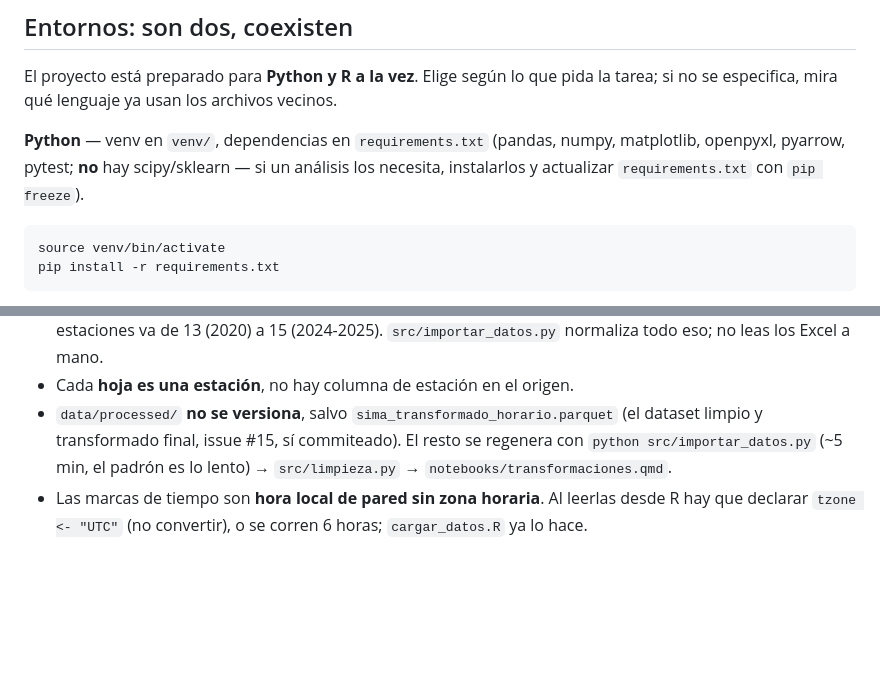
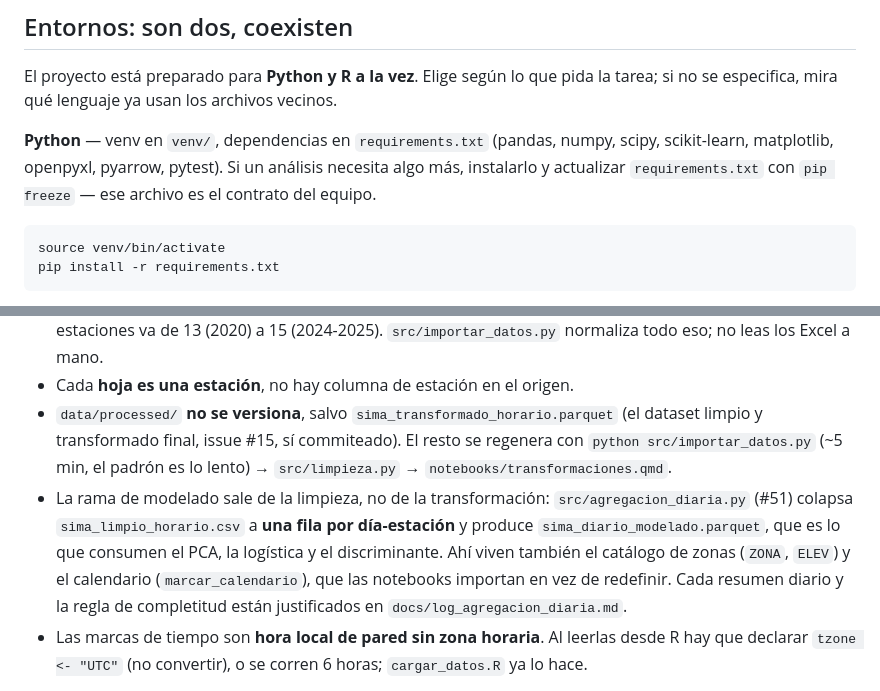
Before and after one commit to Lunaaaalj/MA2003B.102.07, a Markdown page: CLAUDE.md, 2 parts joined by grey strips. Rendered like a GitHub page; blank space fills up the shorter version.

Commit message:
docs: documentar el modulo de agregacion diaria

````diff
--- a/CLAUDE.md
+++ b/CLAUDE.md
@@ -30,7 +30,7 @@ quarto render notebooks/01_verificacion_calidad.qmd   # -> docs/01_verificacion_
 
 El proyecto está preparado para **Python y R a la vez**. Elige según lo que pida la tarea; si no se especifica, mira qué lenguaje ya usan los archivos vecinos.
 
-**Python** — venv en `venv/`, dependencias en `requirements.txt` (pandas, numpy, matplotlib, openpyxl, pyarrow, pytest; **no** hay scipy/sklearn — si un análisis los necesita, instalarlos y actualizar `requirements.txt` con `pip freeze`).
+**Python** — venv en `venv/`, dependencias en `requirements.txt` (pandas, numpy, scipy, scikit-learn, matplotlib, openpyxl, pyarrow, pytest). Si un análisis necesita algo más, instalarlo y actualizar `requirements.txt` con `pip freeze` — ese archivo es el contrato del equipo.
 
 ```bash
 source venv/bin/activate
@@ -76,6 +76,7 @@ La documentación real de los datos (inconsistencias entre años, qué contiene
 - Los seis `BD <año>.xlsx` **no comparten estructura**: 2024 trae las unidades pegadas al encabezado (`CO (ppm)`), 2025 renombró la fecha a `date` y metió una fila de unidades bajo el encabezado, y el número de estaciones va de 13 (2020) a 15 (2024-2025). `src/importar_datos.py` normaliza todo eso; no leas los Excel a mano.
 - Cada **hoja es una estación**, no hay columna de estación en el origen.
 - `data/processed/` **no se versiona**, salvo `sima_transformado_horario.parquet` (el dataset limpio y transformado final, issue #15, sí commiteado). El resto se regenera con `python src/importar_datos.py` (~5 min, el padrón es lo lento) → `src/limpieza.py` → `notebooks/transformaciones.qmd`.
+- La rama de modelado sale de la limpieza, no de la transformación: `src/agregacion_diaria.py` (#51) colapsa `sima_limpio_horario.csv` a **una fila por día-estación** y produce `sima_diario_modelado.parquet`, que es lo que consumen el PCA, la logística y el discriminante. Ahí viven también el catálogo de zonas (`ZONA`, `ELEV`) y el calendario (`marcar_calendario`), que las notebooks importan en vez de redefinir. Cada resumen diario y la regla de completitud están justificados en `docs/log_agregacion_diaria.md`.
 - Las marcas de tiempo son **hora local de pared sin zona horaria**. Al leerlas desde R hay que declarar `tzone <- "UTC"` (no convertir), o se corren 6 horas; `cargar_datos.R` ya lo hace.
 
 `data/raw/` contiene los Excel del SIMA (`BD 2020.xlsx` … `BD 2025.xlsx`, `Etiquetas.xlsx`, inventario y padrón). **Son inmutables**: no se editan ni se sobrescriben. Los datasets limpios van a `data/processed/`, los de terceros a `data/external/` (esta última no existe todavía; créala al necesitarla).
````
